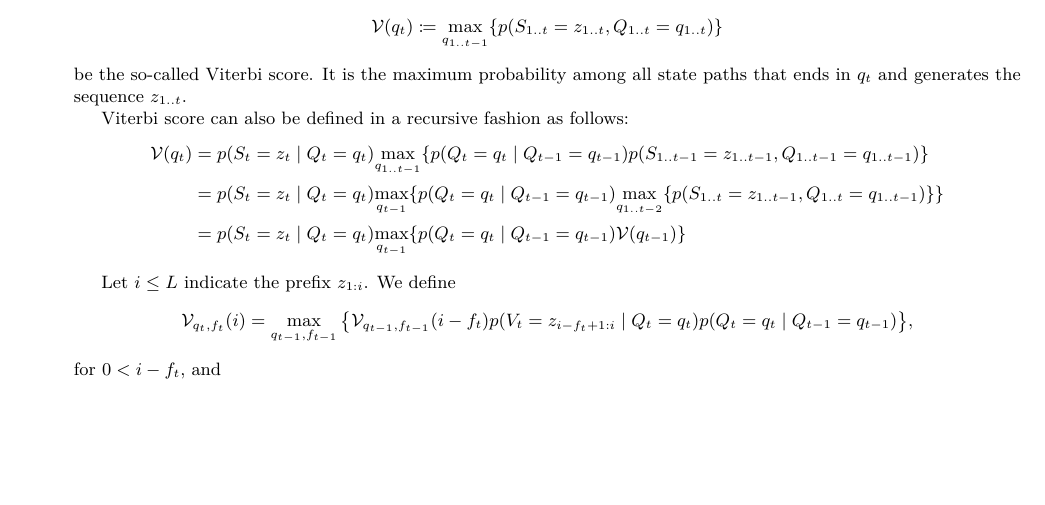
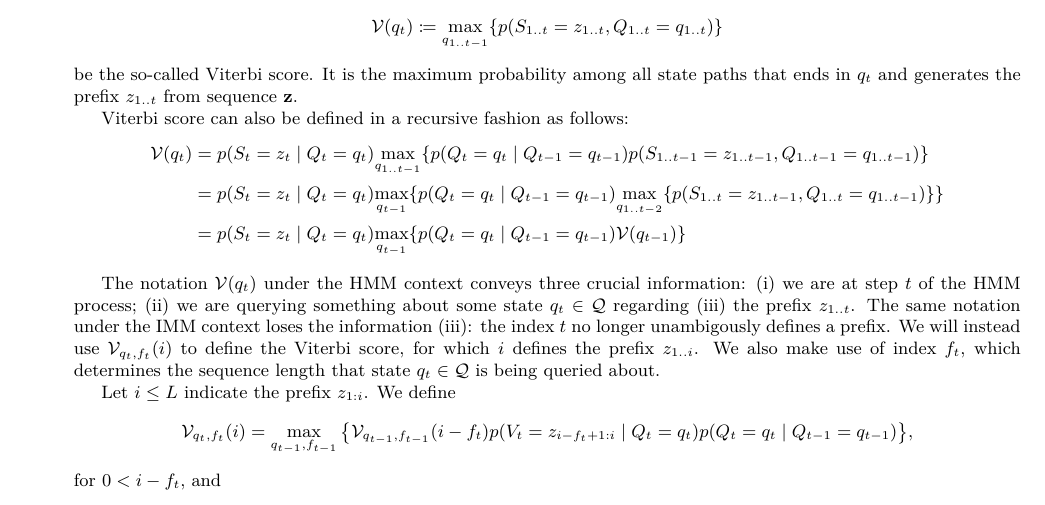
Before and after one commit to EBI-Metagenomics/protein-hmm, a LaTeX document (theory/main.tex, which reads theory/model.tex): part of page 2 of 8, cut so that both start at the same text, the shorter picture padded with empty space. Compiled offline with XeLaTeX.

Commit message:
why more viterbi def. is required

```diff
--- a/theory/model.tex
+++ b/theory/model.tex
@@ -60,9 +60,8 @@ Let
 \begin{equation*}
   \viterbi(q_t) \eqdef \umax{q_{1..t-1}} \{ p(S_{1..t}=z_{1..t}, Q_{1..t}=q_{1..t}) \}
 \end{equation*}
-be the so-called Viterbi score.
-It is the maximum probability among all state paths that ends in $q_t$ and generates
-the sequence $z_{1..t}$.
+be the so-called Viterbi score. It is the maximum probability among all state paths that ends in
+$q_t$ and generates the prefix $z_{1..t}$ from sequence $\arr{z}$.
 
 Viterbi score can also be defined in a recursive fashion as follows:
 \begin{equation*}
@@ -77,6 +76,14 @@ Viterbi score can also be defined in a recursive fashion as follows:
     \viterbi(q_{t-1}) \}
 \end{split}
 \end{equation*}
+
+The notation $\viterbi(q_t)$ under the HMM context conveys three crucial information: (i) we are at
+step $t$ of the HMM process; (ii) we are querying something about some state $q_t \in \set{Q}$
+regarding (iii) the prefix $z_{1..t}$. The same notation under the IMM context loses the information
+(iii): the index $t$ no longer unambigously defines a prefix. We will instead use
+$\viterbi_{q_t,f_t}(i)$ to define the Viterbi score, for which $i$ defines the prefix $z_{1..i}$. We
+also make use of index $f_t$, which determines the sequence length that state $q_t \in \set{Q}$ is
+being queried about.
 
 Let $i \leq L$ indicate the prefix $z_{1:i}$.
 We define
```
